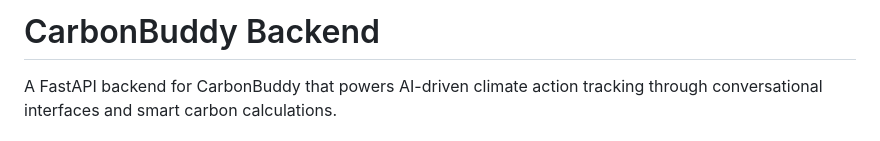
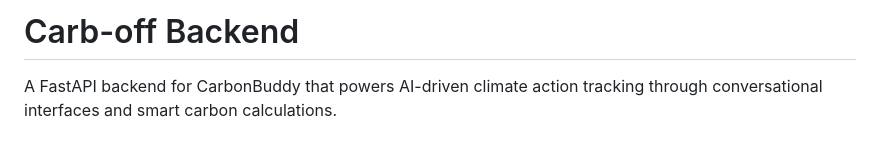
Before and after one commit to ananyashrimali03/carb-off-3, a Markdown page: README.md, the part around the change. GitHub-like rendering.

Commit message:
Update project name in README
Renamed project from CarbonBuddy to Carb-off in README.

```diff
--- a/README.md
+++ b/README.md
@@ -1,4 +1,4 @@
-# CarbonBuddy Backend
+# Carb-off Backend
 
 A FastAPI backend for CarbonBuddy that powers AI-driven climate action tracking through conversational interfaces and smart carbon calculations.
 
```
